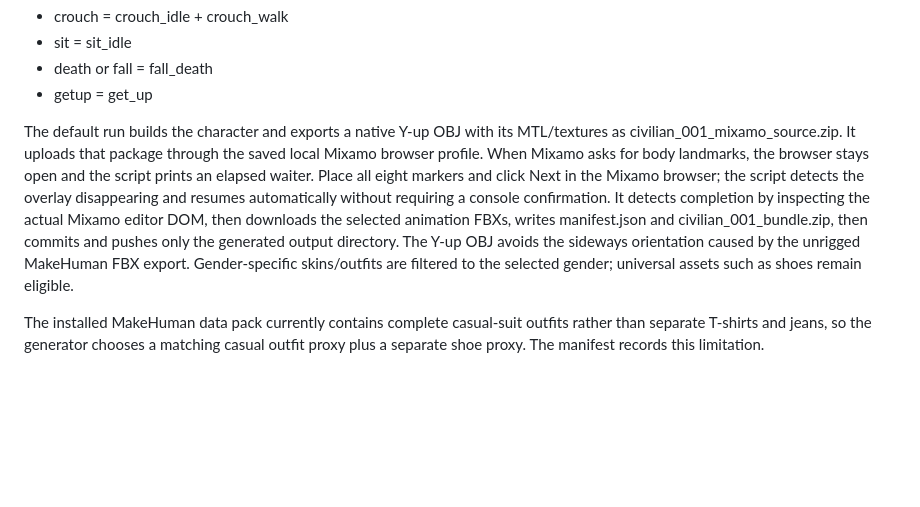
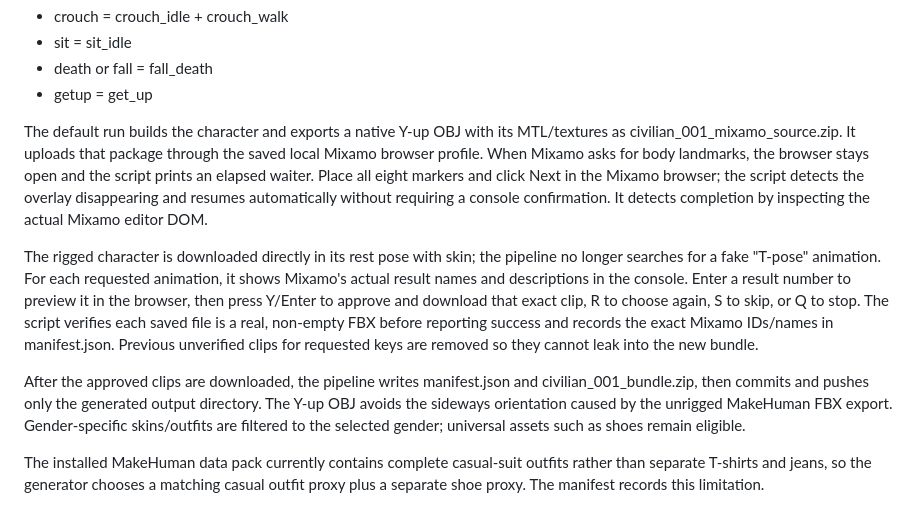
Before and after one commit to bossprogrammer275/combata, a Markdown page: tools/character-pipeline/README.md, the part around the change. Rendered like a GitHub page; blank space fills up the shorter version.

Commit message:
document manual Mixamo animation approval and FBX verification

```diff
--- a/tools/character-pipeline/README.md
+++ b/tools/character-pipeline/README.md
@@ -46,7 +46,11 @@ Aliases:
 - death or fall = fall_death
 - getup = get_up
 
-The default run builds the character and exports a native Y-up OBJ with its MTL/textures as civilian_001_mixamo_source.zip. It uploads that package through the saved local Mixamo browser profile. When Mixamo asks for body landmarks, the browser stays open and the script prints an elapsed waiter. Place all eight markers and click Next in the Mixamo browser; the script detects the overlay disappearing and resumes automatically without requiring a console confirmation. It detects completion by inspecting the actual Mixamo editor DOM, then downloads the selected animation FBXs, writes manifest.json and civilian_001_bundle.zip, then commits and pushes only the generated output directory. The Y-up OBJ avoids the sideways orientation caused by the unrigged MakeHuman FBX export. Gender-specific skins/outfits are filtered to the selected gender; universal assets such as shoes remain eligible.
+The default run builds the character and exports a native Y-up OBJ with its MTL/textures as civilian_001_mixamo_source.zip. It uploads that package through the saved local Mixamo browser profile. When Mixamo asks for body landmarks, the browser stays open and the script prints an elapsed waiter. Place all eight markers and click Next in the Mixamo browser; the script detects the overlay disappearing and resumes automatically without requiring a console confirmation. It detects completion by inspecting the actual Mixamo editor DOM.
+
+The rigged character is downloaded directly in its rest pose with skin; the pipeline no longer searches for a fake "T-pose" animation. For each requested animation, it shows Mixamo's actual result names and descriptions in the console. Enter a result number to preview it in the browser, then press Y/Enter to approve and download that exact clip, R to choose again, S to skip, or Q to stop. The script verifies each saved file is a real, non-empty FBX before reporting success and records the exact Mixamo IDs/names in manifest.json. Previous unverified clips for requested keys are removed so they cannot leak into the new bundle.
+
+After the approved clips are downloaded, the pipeline writes manifest.json and civilian_001_bundle.zip, then commits and pushes only the generated output directory. The Y-up OBJ avoids the sideways orientation caused by the unrigged MakeHuman FBX export. Gender-specific skins/outfits are filtered to the selected gender; universal assets such as shoes remain eligible.
 
 The installed MakeHuman data pack currently contains complete casual-suit outfits rather than separate T-shirts and jeans, so the generator chooses a matching casual outfit proxy plus a separate shoe proxy. The manifest records this limitation.
 
```
